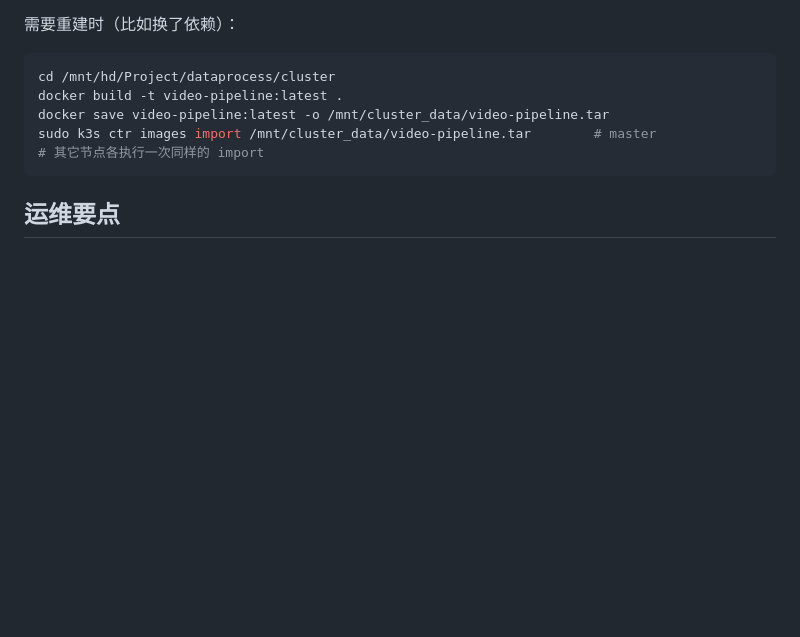
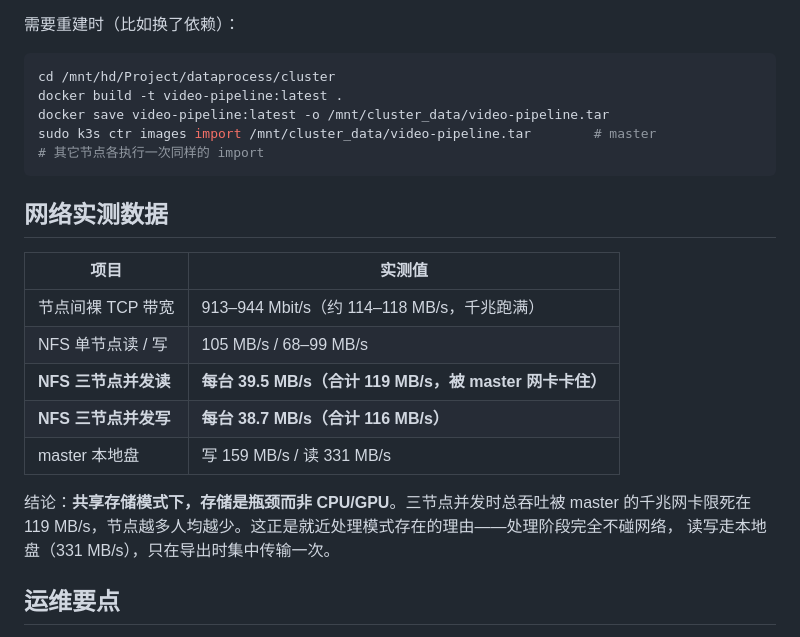
Before and after one commit to neuralchen/dataprocess, a Markdown page: cluster/README.md, the part around one of its changes. Rendered like a GitHub page; blank space fills up the shorter version.

````diff
--- a/cluster/README.md
+++ b/cluster/README.md
@@ -94,6 +135,20 @@ sudo k3s ctr images import /mnt/cluster_data/video-pipeline.tar        # master
 # 其它节点各执行一次同样的 import
 ```
 
+## 网络实测数据
+
+| 项目 | 实测值 |
+| --- | --- |
+| 节点间裸 TCP 带宽 | 913–944 Mbit/s（约 114–118 MB/s，千兆跑满） |
+| NFS 单节点读 / 写 | 105 MB/s / 68–99 MB/s |
+| **NFS 三节点并发读** | **每台 39.5 MB/s（合计 119 MB/s，被 master 网卡卡住）** |
+| **NFS 三节点并发写** | **每台 38.7 MB/s（合计 116 MB/s）** |
+| master 本地盘 | 写 159 MB/s / 读 331 MB/s |
+
+结论：**共享存储模式下，存储是瓶颈而非 CPU/GPU**。三节点并发时总吞吐被 master 的千兆网卡限死在
+119 MB/s，节点越多人均越少。这正是就近处理模式存在的理由——处理阶段完全不碰网络，
+读写走本地盘（331 MB/s），只在导出时集中传输一次。
+
 ## 运维要点
 
 **磁盘布局**：所有 k3s 数据都通过 bind mount 落在各机的 `/mnt/hd`，不占根分区。
````
Also changed, not shown: other parts of cluster/README.md (+41 -0 lines).
